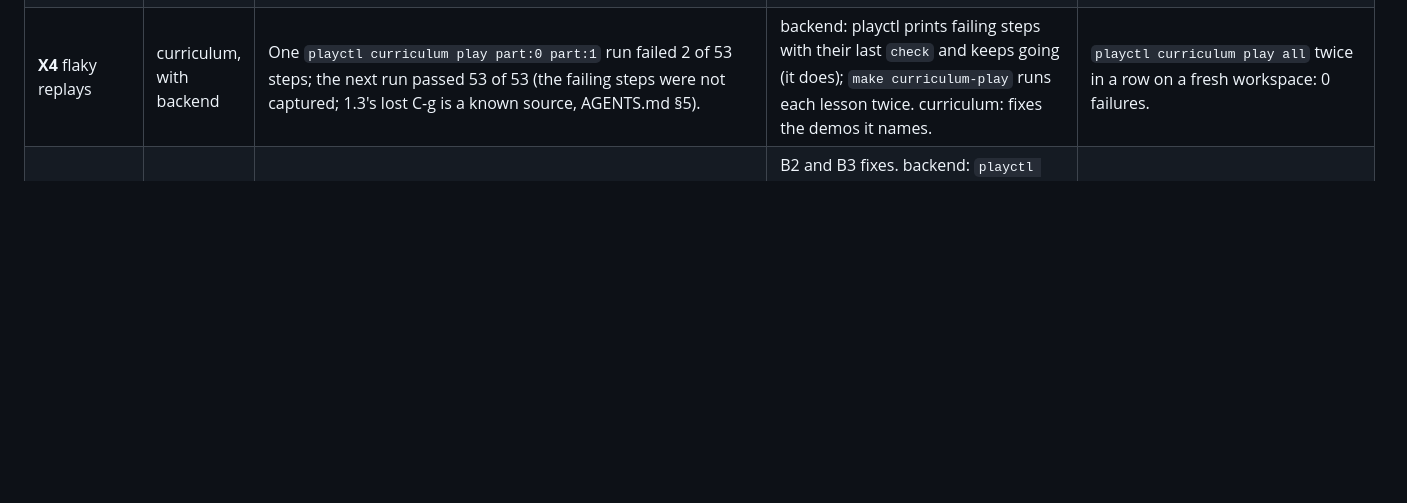
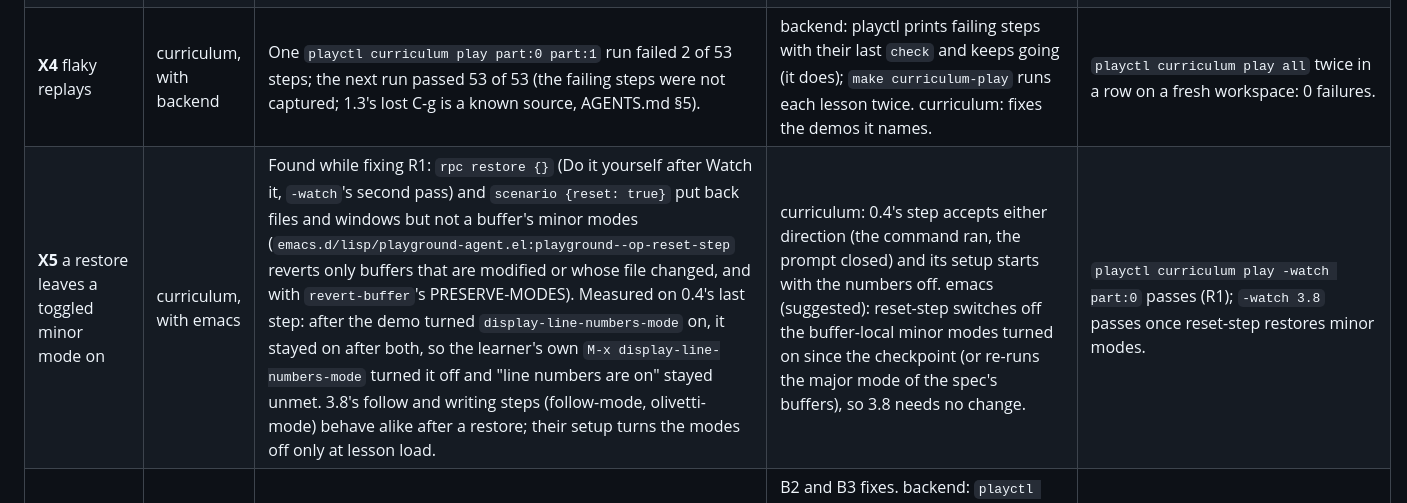
Before and after one commit to floatshadow/emacs-playground, a Markdown page: docs/feedback/2026-10-27-fix-plan.md, the part around one of its changes. GitHub-like rendering; blank space fills up the shorter version.

```diff
--- a/docs/feedback/2026-10-27-fix-plan.md
+++ b/docs/feedback/2026-10-27-fix-plan.md
@@ -40,6 +40,7 @@ It writes `artifacts/review/<id>.png` and `artifacts/review/results.json`, print
 | **L1** check latency 1.5-2.2 s | backend, with web | Not reproduced: agent key → `check` (complete) is 151 ms median, 152 ms p90 over 127 demo steps of Parts 0-3, `check` → DOM under 15 ms, a mouse click → complete 199 ms (§2). The 150 ms is the leading debounce in `internal/sessiond/steps/engine.go:Engine.Run` (`DefaultDebounce`); the 2 s tick matters only for asynchronous output such as compilation. The likely cause of the review's figure is its capture cadence, together with a step list that changes without any transition (the review says it missed completions). | backend: trailing debounce of 40 ms capped at 120 ms after the first trigger. web: a completion transition: the tick pops, the finished step is highlighted for 600 ms, then the next step scrolls into view; announced in the live region; none under reduced motion. | `review.mjs L1`: median key → `check` complete under 100 ms over lesson 0.1's four keyboard steps. |
 | **X3** lesson 0.1 Q3 passes by itself on a replay | emacs | `emacs.d/lisp/playground-agent.el:playground--op-setup` with `reset` leaves an unchanged buffer and its window point where the last visit left them; a learner who reached line 5 before finds Q3 already true (reproduced: after `scenario {reset:true}`, README.md's point is on line 5 and `line` completes with no key). | With `reset`, every `setup.open` buffer and its window go to `point-min` (window start too) before the setup's `eval`. | `review.mjs X3`: put README.md's point on line 5, reload 0.1 with reset at step `line`: no `step complete` for `line` within 2 s. |
 | **X4** flaky replays | curriculum, with backend | One `playctl curriculum play part:0 part:1` run failed 2 of 53 steps; the next run passed 53 of 53 (the failing steps were not captured; 1.3's lost C-g is a known source, AGENTS.md §5). | backend: playctl prints failing steps with their last `check` and keeps going (it does); `make curriculum-play` runs each lesson twice. curriculum: fixes the demos it names. | `playctl curriculum play all` twice in a row on a fresh workspace: 0 failures. |
+| **X5** a restore leaves a toggled minor mode on | curriculum, with emacs | Found while fixing R1: `rpc restore {}` (Do it yourself after Watch it, `-watch`'s second pass) and `scenario {reset: true}` put back files and windows but not a buffer's minor modes (`emacs.d/lisp/playground-agent.el:playground--op-reset-step` reverts only buffers that are modified or whose file changed, and with `revert-buffer`'s PRESERVE-MODES). Measured on 0.4's last step: after the demo turned `display-line-numbers-mode` on, it stayed on after both, so the learner's own `M-x display-line-numbers-mode` turned it off and "line numbers are on" stayed unmet. 3.8's follow and writing steps (follow-mode, olivetti-mode) behave alike after a restore; their setup turns the modes off only at lesson load. | curriculum: 0.4's step accepts either direction (the command ran, the prompt closed) and its setup starts with the numbers off. emacs (suggested): reset-step switches off the buffer-local minor modes turned on since the checkpoint (or re-runs the major mode of the spec's buffers), so 3.8 needs no change. | `playctl curriculum play -watch part:0` passes (R1); `-watch 3.8` passes once reset-step restores minor modes. |
 | **R1** fix unpassable checkers, test every Watch it | curriculum and backend | B2, B3; nothing replays the browser's Watch it path. | B2 and B3 fixes. backend: `playctl curriculum play -watch`: for each step, `demo start`, the demo at playctl pace, `demo end`, expect `step demonstrated`; then `restore {}` and the same keys as the learner, expect `complete`. Smoke runs it for Part 0. | `go run ./cmd/playctl curriculum play -watch part:0 -session http://127.0.0.1:8080/s/local` exits 0 (run by `review.mjs R1`). |
 | **R2** | emacs | = B1. | | `review.mjs B1`. |
 | **R3** | backend and web | = B5. | | `review.mjs B5`. |
```
Also changed, not shown: other parts of docs/feedback/2026-10-27-fix-plan.md (+2 -2 lines).
